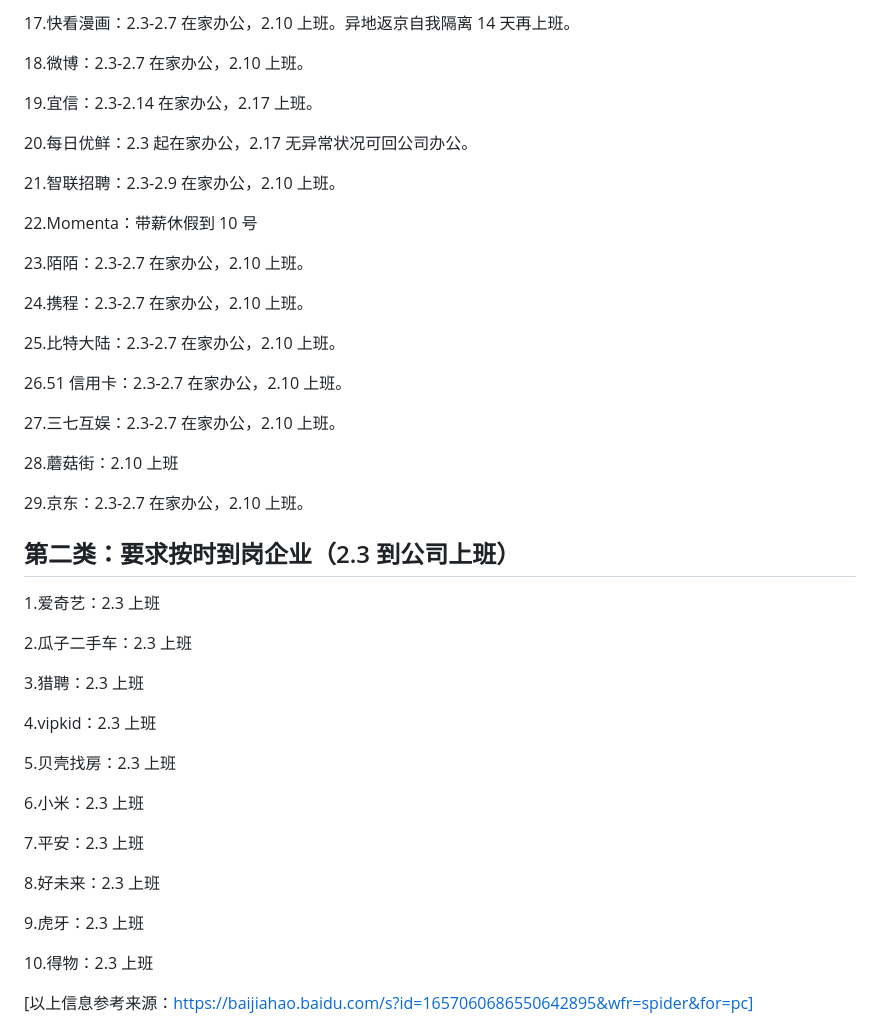
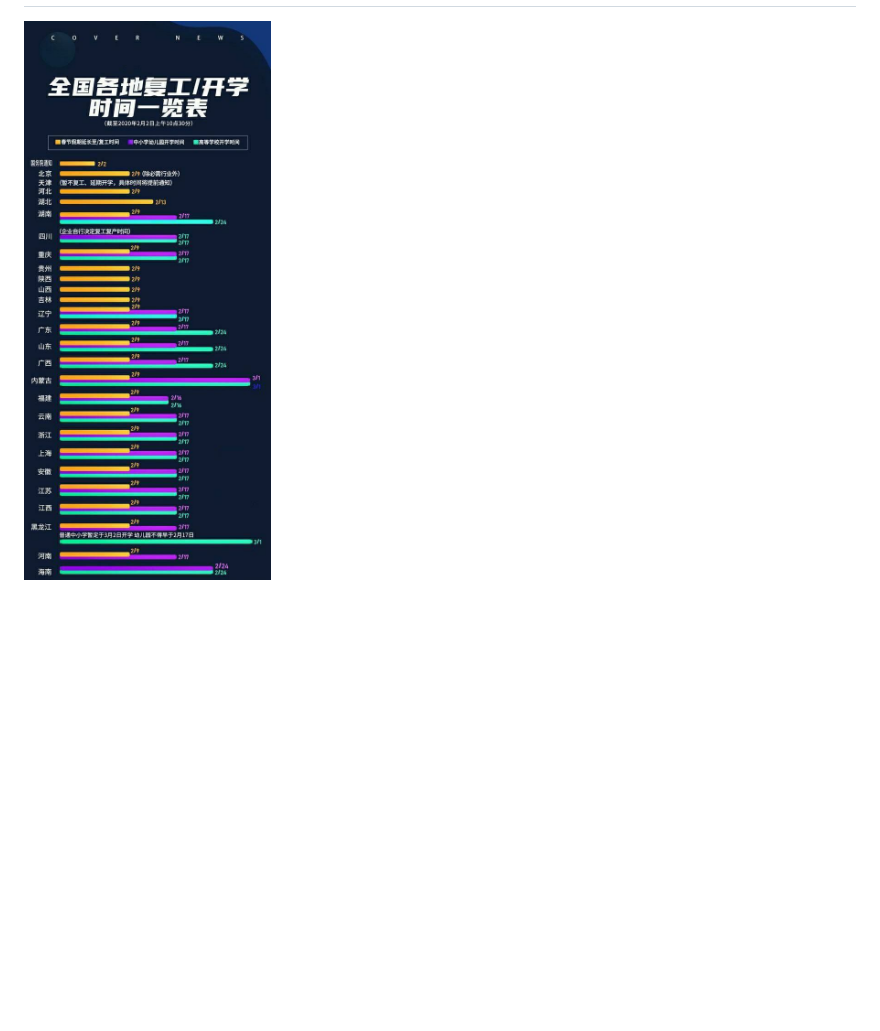
Before and after one commit to JackieZheng/2019-nCoV, a Markdown page: README.md, the part around the change printed below. GitHub-like rendering; pictures changed too: Image/fg.jpg (added); blank space fills up the shorter version.

```diff
--- a/README.md
+++ b/README.md
@@ -127,51 +43,3 @@
-17.快看漫画：2.3-2.7 在家办公，2.10 上班。异地返京自我隔离 14 天再上班。
-
-18.微博：2.3-2.7 在家办公，2.10 上班。
-
-19.宜信：2.3-2.14 在家办公，2.17 上班。
-
-20.每日优鲜：2.3 起在家办公，2.17 无异常状况可回公司办公。
-
-21.智联招聘：2.3-2.9 在家办公，2.10 上班。
-
-22.Momenta：带薪休假到 10 号
-
-23.陌陌：2.3-2.7 在家办公，2.10 上班。
-
-24.携程：2.3-2.7 在家办公，2.10 上班。
-
-25.比特大陆：2.3-2.7 在家办公，2.10 上班。
-
-26.51 信用卡：2.3-2.7 在家办公，2.10 上班。
-
-27.三七互娱：2.3-2.7 在家办公，2.10 上班。
-
-28.蘑菇街：2.10 上班
-
-29.京东：2.3-2.7 在家办公，2.10 上班。
-
-## 第二类：要求按时到岗企业（2.3 到公司上班）
-
-1.爱奇艺：2.3 上班
-
-2.瓜子二手车：2.3 上班
-
-3.猎聘：2.3 上班
-
-4.vipkid：2.3 上班
-
-5.贝壳找房：2.3 上班
-
-6.小米：2.3 上班
-
-7.平安：2.3 上班
-
-8.好未来：2.3 上班
-
-9.虎牙：2.3 上班
-
-10.得物：2.3 上班
-
-[以上信息参考来源：https://baijiahao.baidu.com/s?id=1657060686550642895&wfr=spider&for=pc]
+[![互联网公司春节后上班时间](https://github.com/JackieZheng/2019-nCoV/blob/master/Image/fg.jpg)](https://opn.baidu.com/map/cllanding/445a861ba7a069abc687c0cf9ec2e05a)
 
 [![互联网公司春节后上班时间](https://github.com/JackieZheng/2019-nCoV/blob/master/Image/aa0d937dly1gbcnfqzavgj20vy3shkjl.png)](https://s.weibo.com/weibo?q=%23%E4%BA%92%E8%81%94%E7%BD%91%E5%85%AC%E5%8F%B8%E6%98%A5%E8%8A%82%E5%90%8E%E4%B8%8A%E7%8F%AD%E6%97%B6%E9%97%B4%23)
```
Also changed, not shown: other parts of README.md (+1 -85 lines).
